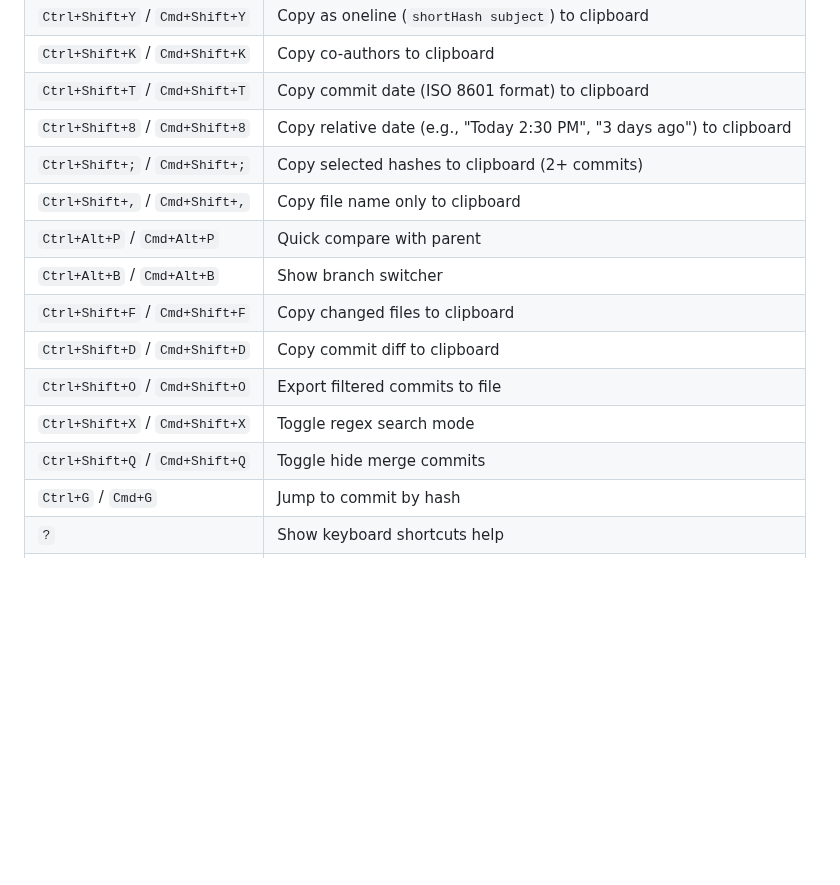
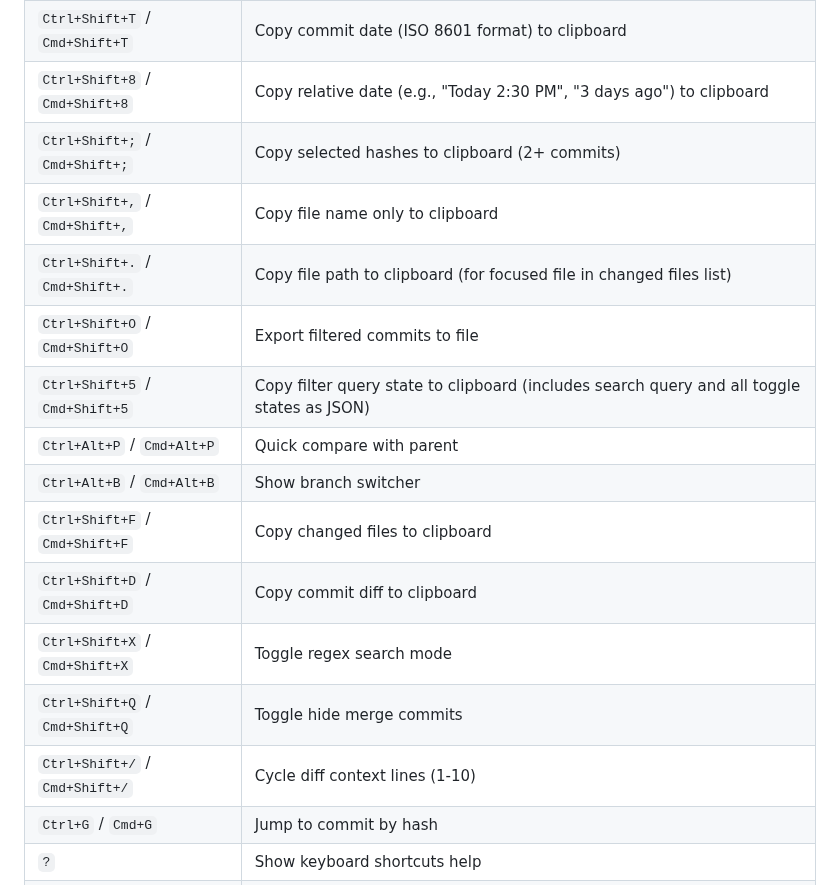
Before and after one commit to vitalivu992/vscode-git-history, a Markdown page: README.md, the part around the change. Drawn GitHub-style; blank space fills up the shorter version.

Commit message:
docs: reorganize keyboard shortcuts documentation
Reorganize keyboard shortcuts section to group related commands together.
Add missing keyboard shortcuts for copy file path and cycle diff context lines.
Remove duplicate export command entry.

```diff
--- a/README.md
+++ b/README.md
@@ -201,13 +201,16 @@ Navigate the commit list using keyboard shortcuts:
 | `Ctrl+Shift+8` / `Cmd+Shift+8` | Copy relative date (e.g., "Today 2:30 PM", "3 days ago") to clipboard |
 | `Ctrl+Shift+;` / `Cmd+Shift+;` | Copy selected hashes to clipboard (2+ commits) |
 | `Ctrl+Shift+,` / `Cmd+Shift+,` | Copy file name only to clipboard |
+| `Ctrl+Shift+.` / `Cmd+Shift+.` | Copy file path to clipboard (for focused file in changed files list) |
+| `Ctrl+Shift+O` / `Cmd+Shift+O` | Export filtered commits to file |
+| `Ctrl+Shift+5` / `Cmd+Shift+5` | Copy filter query state to clipboard (includes search query and all toggle states as JSON) |
 | `Ctrl+Alt+P` / `Cmd+Alt+P` | Quick compare with parent |
 | `Ctrl+Alt+B` / `Cmd+Alt+B` | Show branch switcher |
 | `Ctrl+Shift+F` / `Cmd+Shift+F` | Copy changed files to clipboard |
 | `Ctrl+Shift+D` / `Cmd+Shift+D` | Copy commit diff to clipboard |
-| `Ctrl+Shift+O` / `Cmd+Shift+O` | Export filtered commits to file |
 | `Ctrl+Shift+X` / `Cmd+Shift+X` | Toggle regex search mode |
 | `Ctrl+Shift+Q` / `Cmd+Shift+Q` | Toggle hide merge commits |
+| `Ctrl+Shift+/` / `Cmd+Shift+/` | Cycle diff context lines (1-10) |
 | `Ctrl+G` / `Cmd+G` | Jump to commit by hash |
 | `?` | Show keyboard shortcuts help |
 | `Escape` | Clear selection and search focus |
```
